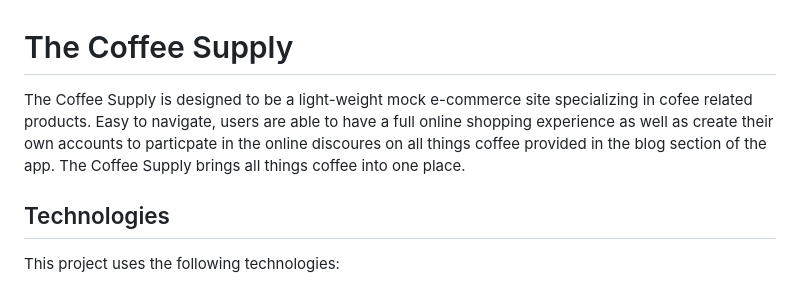
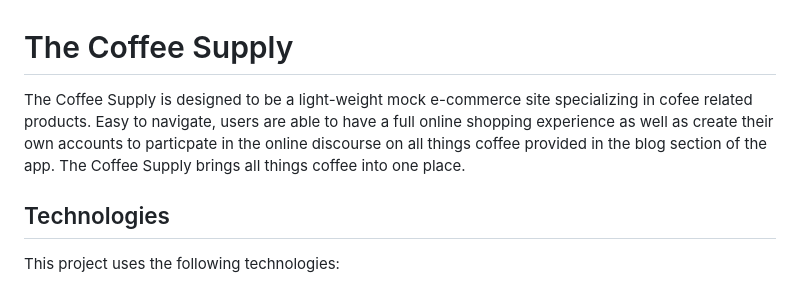
Before and after one commit to geosynchro/Coffee_Shop, a Markdown page: README.md, the part around the change. GitHub-like rendering.

Commit message:
Updated README.md
grammar

```diff
--- a/README.md
+++ b/README.md
@@ -1,6 +1,6 @@
 # The Coffee Supply
 
-The Coffee Supply is designed to be a light-weight mock e-commerce site specializing in cofee related products.  Easy to navigate, users are able to have a full online shopping experience as well as create their own accounts to particpate in the online discoures on all things coffee provided in the blog section of the app.  The Coffee Supply brings all things coffee into one place.
+The Coffee Supply is designed to be a light-weight mock e-commerce site specializing in cofee related products.  Easy to navigate, users are able to have a full online shopping experience as well as create their own accounts to particpate in the online discourse on all things coffee provided in the blog section of the app.  The Coffee Supply brings all things coffee into one place.
 
 ## Technologies
 
```
